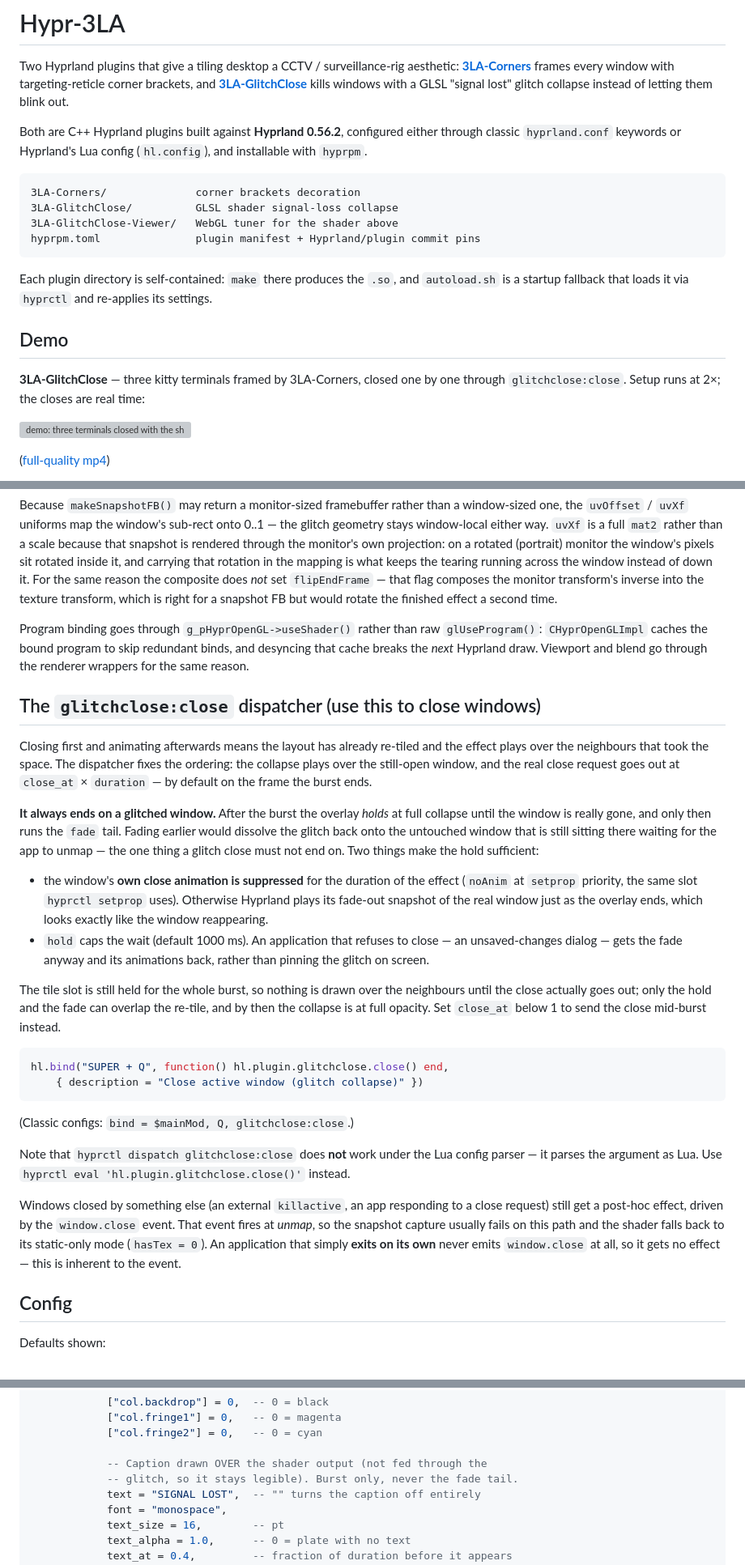
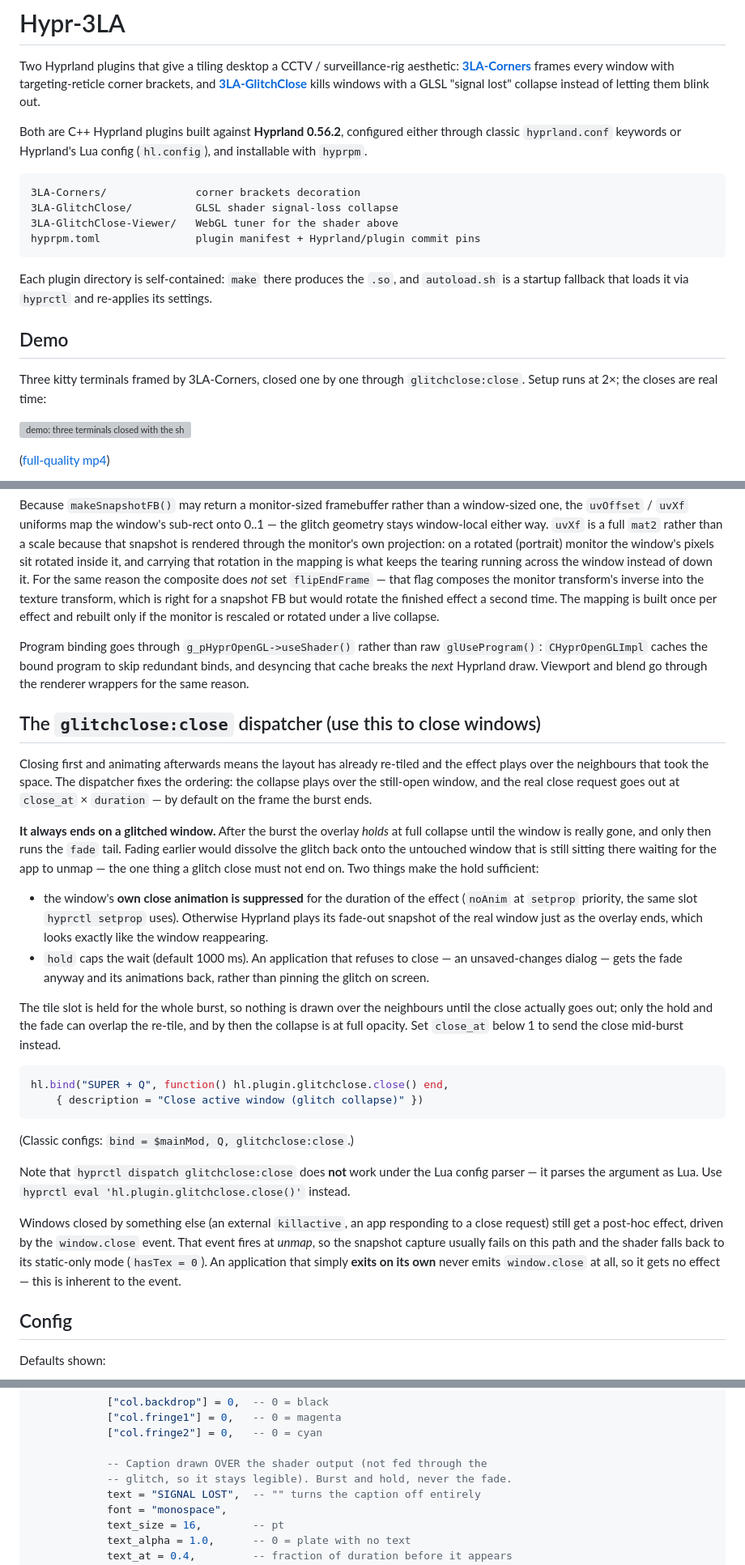
Before and after one commit to ne0tt/Hypr-3LA, a Markdown page: README.md, 3 parts joined by grey strips. Shown at 81% size. GitHub-like rendering; grey boxes are pictures that could not be loaded.

```diff
--- a/README.md
+++ b/README.md
@@ -3,8 +3,8 @@
 Two Hyprland plugins that give a tiling desktop a CCTV / surveillance-rig
 aesthetic: **[3LA-Corners](#3la-corners)** frames every window with
 targeting-reticle corner brackets, and **[3LA-GlitchClose](#3la-glitchclose)**
-kills windows with a GLSL "signal lost" glitch collapse instead of letting them
-blink out.
+kills windows with a GLSL "signal lost" collapse instead of letting them blink
+out.
 
 Both are C++ Hyprland plugins built against **Hyprland 0.56.2**, configured
 either through classic `hyprland.conf` keywords or Hyprland's Lua config
@@ -23,8 +23,8 @@ its settings.
 
 ## Demo
 
-**3LA-GlitchClose** — three kitty terminals framed by 3LA-Corners, closed one by
-one through `glitchclose:close`. Setup runs at 2×; the closes are real time:
+Three kitty terminals framed by 3LA-Corners, closed one by one through
+`glitchclose:close`. Setup runs at 2×; the closes are real time:
 
 ![demo: three terminals closed with the shader glitch collapse](assets/glitchclose-demo.gif)
 
@@ -408,7 +386,8 @@ inside it, and carrying that rotation in the mapping is what keeps the tearing
 running across the window instead of down it. For the same reason the composite
 does *not* set `flipEndFrame` — that flag composes the monitor transform's
 inverse into the texture transform, which is right for a snapshot FB but would
-rotate the finished effect a second time.
+rotate the finished effect a second time. The mapping is built once per effect
+and rebuilt only if the monitor is rescaled or rotated under a live collapse.
 
 Program binding goes through `g_pHyprOpenGL->useShader()` rather than raw
 `glUseProgram()`: `CHyprOpenGLImpl` caches the bound program to skip redundant
@@ -418,10 +397,10 @@ blend go through the renderer wrappers for the same reason.
 ## The `glitchclose:close` dispatcher (use this to close windows)
 
 Closing first and animating afterwards means the layout has already re-tiled and
-the effect plays over the neighbours that took the space.
-The dispatcher fixes the ordering: the collapse plays over the still-open
-window, and the real close request goes out at `close_at` × `duration` — by
-default on the frame the burst ends.
+the effect plays over the neighbours that took the space. The dispatcher fixes
+the ordering: the collapse plays over the still-open window, and the real close
+request goes out at `close_at` × `duration` — by default on the frame the burst
+ends.
 
 **It always ends on a glitched window.** After the burst the overlay *holds* at
 full collapse until the window is really gone, and only then runs the `fade`
@@ -437,7 +416,7 @@ glitch close must not end on. Two things make the hold sufficient:
   an unsaved-changes dialog — gets the fade anyway and its animations back,
   rather than pinning the glitch on screen.
 
-The tile slot is still held for the whole burst, so nothing is drawn over the
+The tile slot is held for the whole burst, so nothing is drawn over the
 neighbours until the close actually goes out; only the hold and the fade can
 overlap the re-tile, and by then the collapse is at full opacity. Set `close_at`
 below 1 to send the close mid-burst instead.
@@ -457,8 +436,8 @@ Windows closed by something else (an external `killactive`, an app responding to
 a close request) still get a post-hoc effect, driven by the `window.close`
 event. That event fires at *unmap*, so the snapshot capture usually fails on
 this path and the shader falls back to its static-only mode (`hasTex = 0`).
-An application that simply **exits on its own** never emits `window.close`
-at all, so it gets no effect — this is inherent to the event.
+An application that simply **exits on its own** never emits `window.close` at
+all, so it gets no effect — this is inherent to the event.
 
 ## Config
 
@@ -500,7 +479,7 @@ pcall(hl.config, {
             ["col.fringe2"] = 0,   -- 0 = cyan
 
             -- Caption drawn OVER the shader output (not fed through the
-            -- glitch, so it stays legible). Burst only, never the fade tail.
+            -- glitch, so it stays legible). Burst and hold, never the fade.
             text = "SIGNAL LOST",  -- "" turns the caption off entirely
             font = "monospace",
             text_size = 16,        -- pt
```
Also changed, not shown: other parts of README.md (+48 -66 lines).
